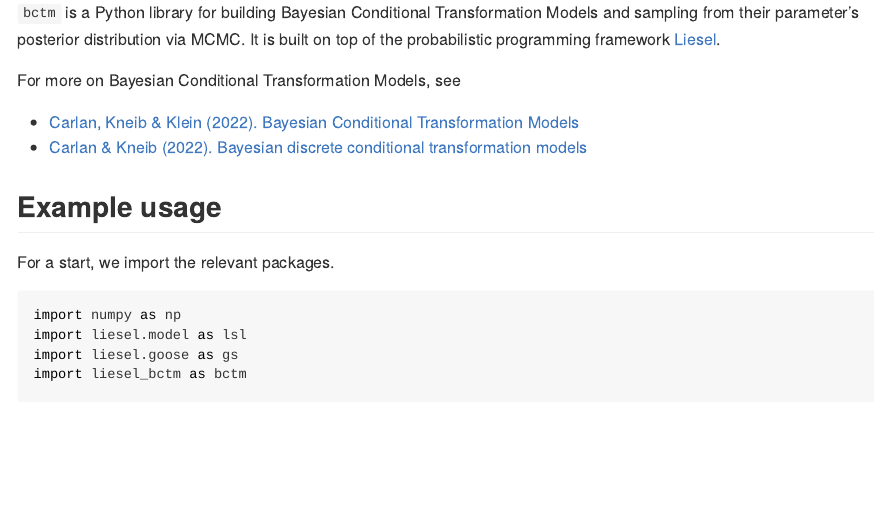
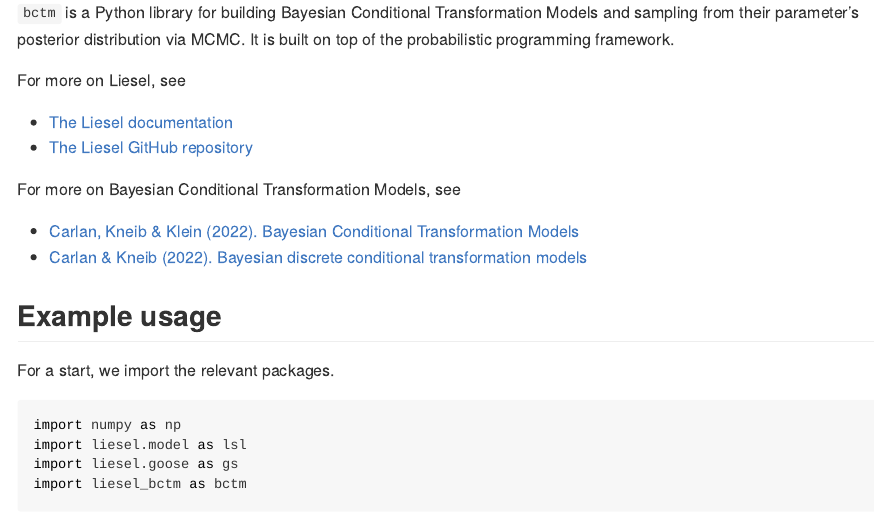
Before and after one commit to liesel-devs/liesel-bctm, a Quarto document (README.qmd): the page in a window 1100 px wide, from 190 px down. The pictures show the output file README.md that the author committed with the source, drawn offline in the style of GitHub; badge pictures from the web are left out.

Commit message:
update readme

```diff
--- a/README.qmd
+++ b/README.qmd
@@ -7,7 +7,12 @@ format: gfm
 
 `bctm` is a Python library for building Bayesian Conditional
 Transformation Models and sampling from their parameter's posterior distribution
-via MCMC. It is built on top of the probabilistic programming framework [Liesel](https://docs.liesel-project.org/en/latest/).
+via MCMC. It is built on top of the probabilistic programming framework.
+
+For more on Liesel, see
+
+- [The Liesel documentation](https://docs.liesel-project.org/en/latest/)
+- [The Liesel GitHub repository](https://github.com/liesel-devs/liesel)
 
 For more on Bayesian Conditional Transformation Models, see
 
```
Also changed, not shown: README.md, README_files/figure-commonmark/Plot cPDF with samples-1.png, README_files/figure-commonmark/Plot h0(y)-1.png, README_files/figure-commonmark/Plot h1(x)-1.png.
